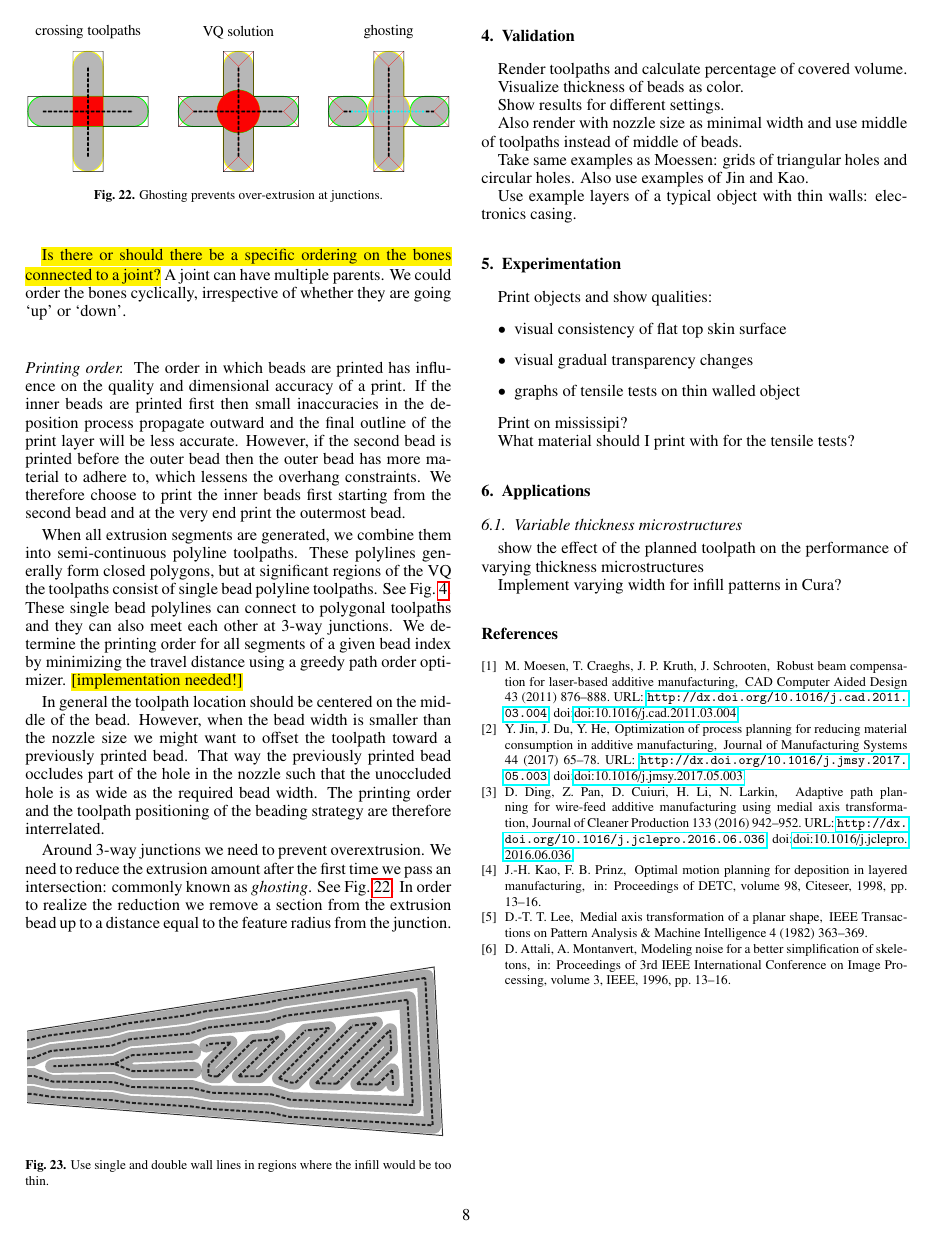
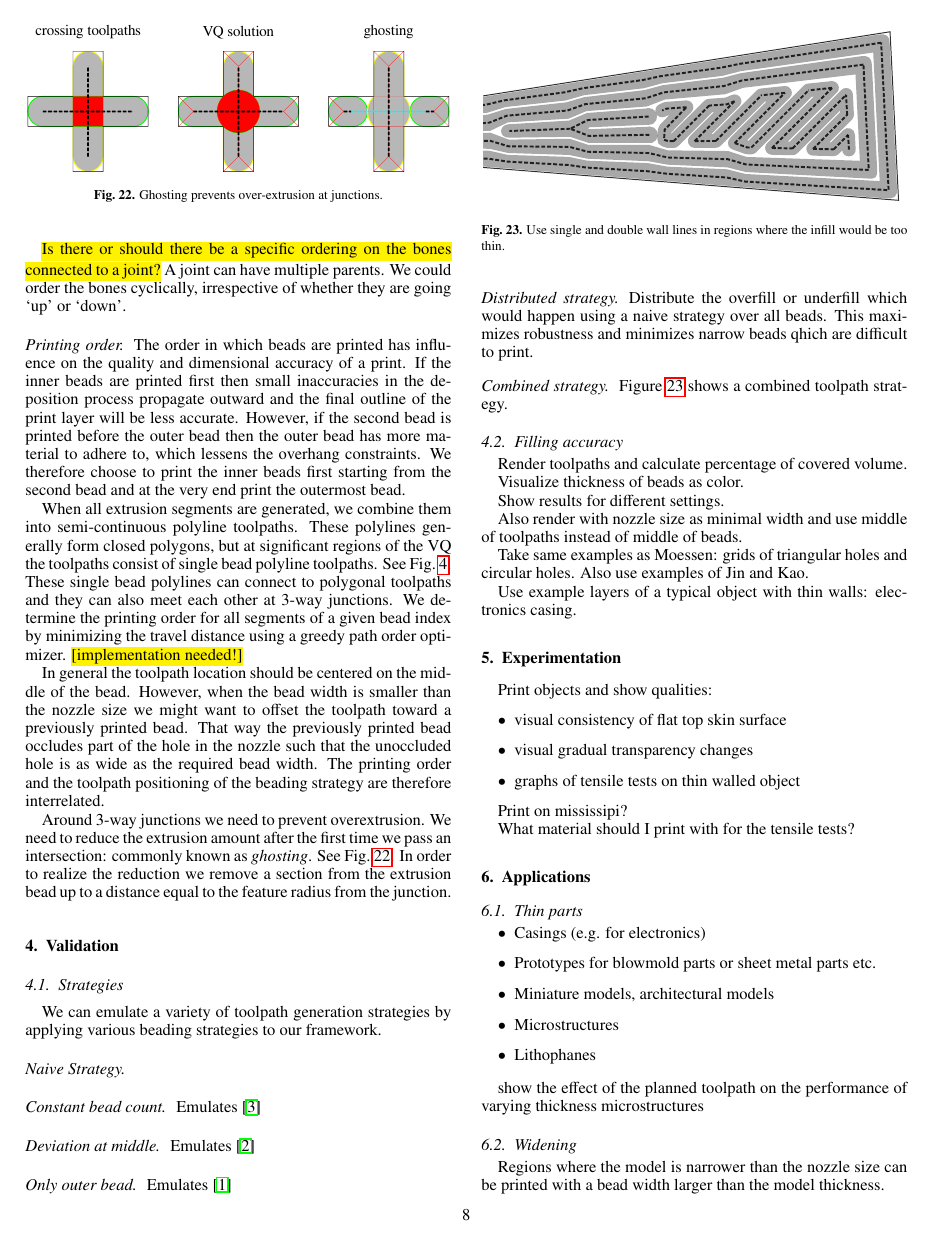
Before and after one commit to BagelOrb/variable_width_paper, a LaTeX paper (0_main.tex, which reads 10_applications.tex, 4_method.tex, 6_validation.tex): page 8 of 8 before the commit and page 8 of 9 after it. Compiled offline with pdfLaTeX.

Commit message:
lil redo of validation and of applications

```diff
--- a/10_applications.tex
+++ b/10_applications.tex
@@ -1,8 +1,17 @@
 \section{Applications}
+
+\subsection{Thin parts}
+\begin{itemize}
+\item Casings (e.g. for electronics)
+\item Prototypes for blowmold parts or sheet metal parts etc.
+\item Miniature models, architectural models
+\item Microstructures
+\item Lithophanes
+\end{itemize}
+
+show the effect of the planned toolpath on the performance of varying thickness microstructures
 
 
 
-\subsection{Variable thickness microstructures}
-show the effect of the planned toolpath on the performance of varying thickness microstructures
-
-Implement varying width for infill patterns in Cura?
+\subsection{Widening}
+Regions where the model is narrower than the nozzle size can be printed with a bead width larger than the model thickness.
--- a/4_method.tex
+++ b/4_method.tex
@@ -619,13 +619,3 @@ In order to realize the reduction we remove a section from the extrusion bead up
 \caption{Ghosting prevents over-extrusion at junctions.}
 \label{ghosting}
 \end{figure}
-
-
-
-
-\begin{figure}[H]
-\centering
-\includegraphics[width=.99\columnwidth]{sources/method/wedge_and_infill.pdf}
-\caption{Use single and double wall lines in regions where the infill would be too thin.}
-\label{wedge_and_infill}
-\end{figure}
--- a/6_validation.tex
+++ b/6_validation.tex
@@ -1,4 +1,41 @@
 \section{Validation}
+
+
+\subsection{Strategies}
+We can emulate a variety of toolpath generation strategies by applying various beading strategies to our framework.
+
+\paragraph{Naive Strategy}
+
+
+\paragraph{Constant bead count}
+Emulates \cite{Ding2016a}
+
+
+\paragraph{Deviation at middle}
+Emulates \cite{Jin2017}
+
+
+\paragraph{Only outer bead}
+Emulates \cite{Moesen2011}
+
+
+\paragraph{Distributed strategy}
+Distribute the overfill or underfill which would happen using a naive strategy over all beads.
+This maximizes robustness and minimizes narrow beads qhich are difficult to print.
+
+
+\paragraph{Combined strategy}
+\Cref{wedge_and_infill} shows a combined toolpath strategy.
+
+\begin{figure}
+\centering
+\includegraphics[width=.99\columnwidth]{sources/method/wedge_and_infill.pdf}
+\caption{Use single and double wall lines in regions where the infill would be too thin.}
+\label{wedge_and_infill}
+\end{figure}
+
+
+\subsection{Filling accuracy}
 Render toolpaths and calculate percentage of covered volume.
 
 Visualize thickness of beads as color.
```
